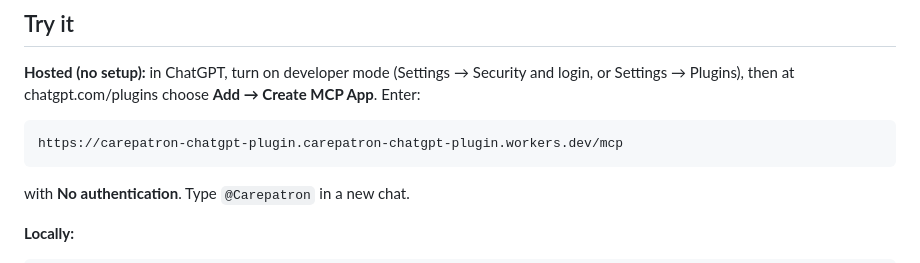
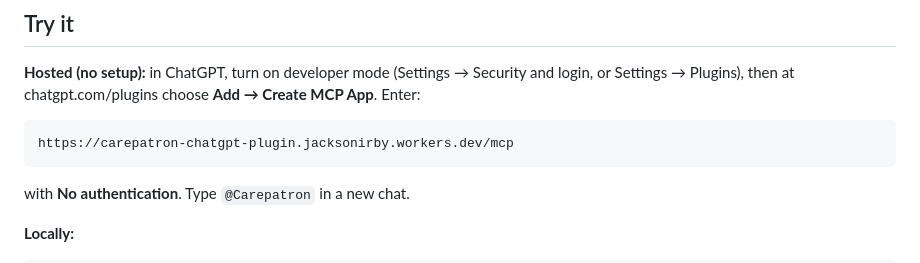
Before and after one commit to jaxirb/carepatron-chatgpt-plugin, a Markdown page: README.md, the part around the change. Rendered like a GitHub page.

Commit message:
README: move to the jacksonirby.workers.dev URL
Co-Authored-By: Claude Opus 5.5 (1M context) <noreply@anthropic.com>

````diff
--- a/README.md
+++ b/README.md
@@ -50,7 +50,7 @@ The tools can't receive patient information, because there is no field to put it
 **Hosted (no setup):** in ChatGPT, turn on developer mode (Settings → Security and login, or Settings → Plugins), then at chatgpt.com/plugins choose **Add → Create MCP App**. Enter:
 
 ```
-https://carepatron-chatgpt-plugin.carepatron-chatgpt-plugin.workers.dev/mcp
+https://carepatron-chatgpt-plugin.jacksonirby.workers.dev/mcp
 ```
 
 with **No authentication**. Type `@Carepatron` in a new chat.
````
